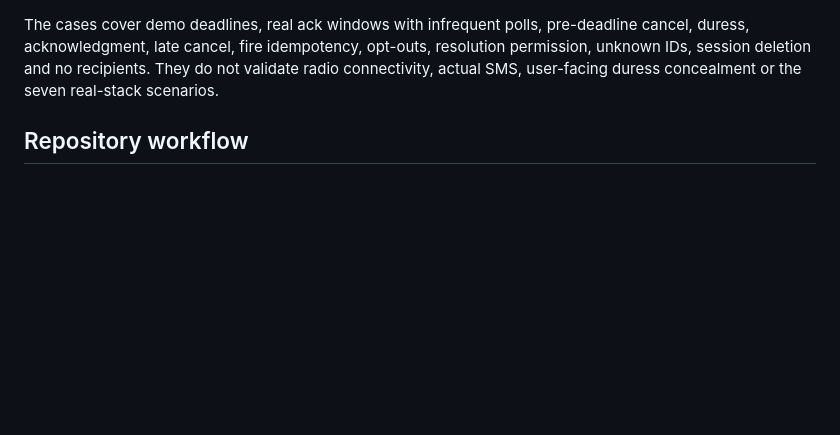
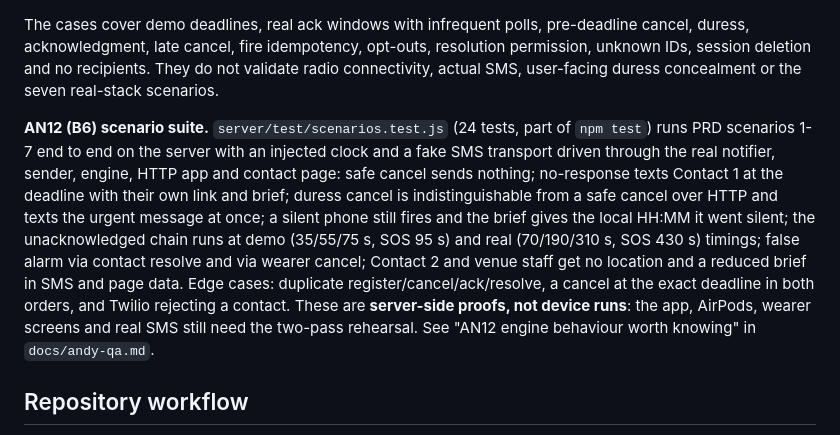
Before and after one commit to Mosesml/HTV-Project, a Markdown page: docs/andy-work-order-handoff.md, the part around the change. Drawn GitHub-style; blank space fills up the shorter version.

```diff
--- a/docs/andy-work-order-handoff.md
+++ b/docs/andy-work-order-handoff.md
@@ -77,6 +77,8 @@ With full Xcode selected: `swift test`. With Swift command-line tools alone: `py
 
 The cases cover demo deadlines, real ack windows with infrequent polls, pre-deadline cancel, duress, acknowledgment, late cancel, fire idempotency, opt-outs, resolution permission, unknown IDs, session deletion and no recipients. They do not validate radio connectivity, actual SMS, user-facing duress concealment or the seven real-stack scenarios.
 
+**AN12 (B6) scenario suite.** `server/test/scenarios.test.js` (24 tests, part of `npm test`) runs PRD scenarios 1-7 end to end on the server with an injected clock and a fake SMS transport driven through the real notifier, sender, engine, HTTP app and contact page: safe cancel sends nothing; no-response texts Contact 1 at the deadline with their own link and brief; duress cancel is indistinguishable from a safe cancel over HTTP and texts the urgent message at once; a silent phone still fires and the brief gives the local HH:MM it went silent; the unacknowledged chain runs at demo (35/55/75 s, SOS 95 s) and real (70/190/310 s, SOS 430 s) timings; false alarm via contact resolve and via wearer cancel; Contact 2 and venue staff get no location and a reduced brief in SMS and page data. Edge cases: duplicate register/cancel/ack/resolve, a cancel at the exact deadline in both orders, and Twilio rejecting a contact. These are **server-side proofs, not device runs**: the app, AirPods, wearer screens and real SMS still need the two-pass rehearsal. See "AN12 engine behaviour worth knowing" in `docs/andy-qa.md`.
+
 ## Repository workflow
 
 Push each feature branch for teammates to pull/review. GitHub write permission enables contributing; a PR is a proposed merge and discussion, not a prerequisite to committing or pushing a feature branch. The team has authorized feature branches followed by tested merges to main. Do not overwrite main or another person's branch to make an integration faster.
```
Also changed, not shown: docs/andy-qa.md (+10 -1 lines).
